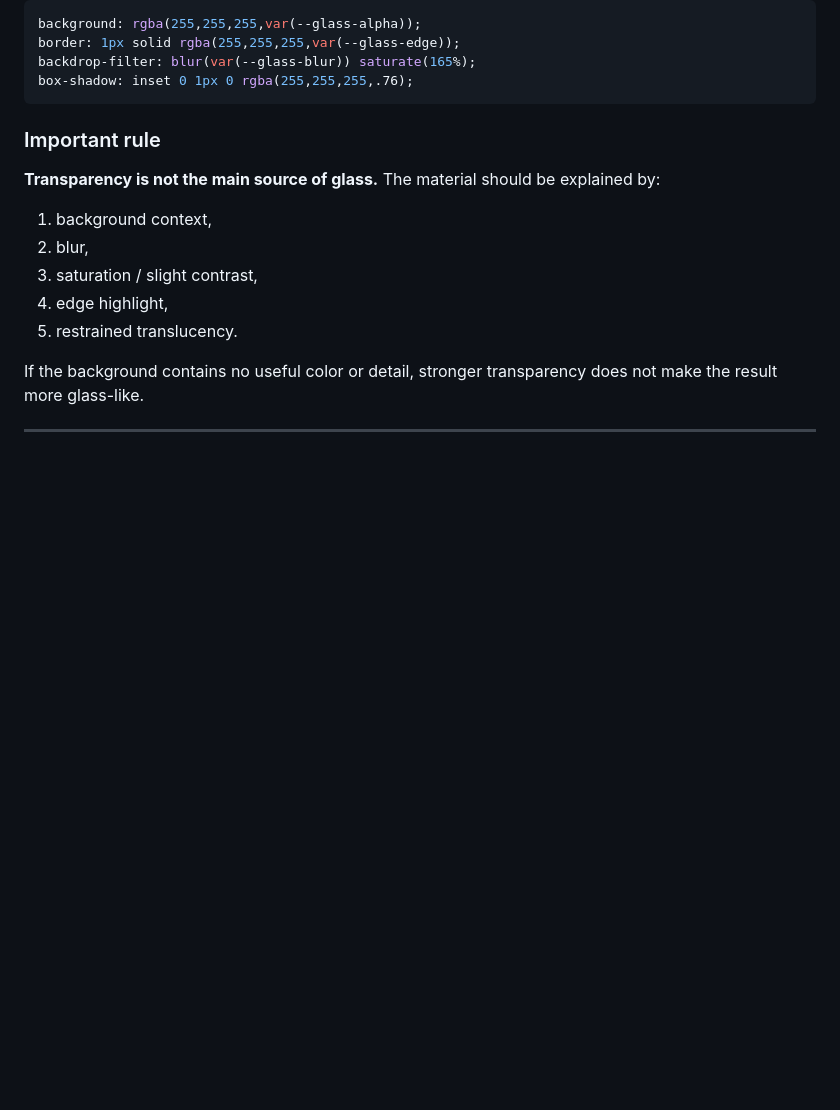
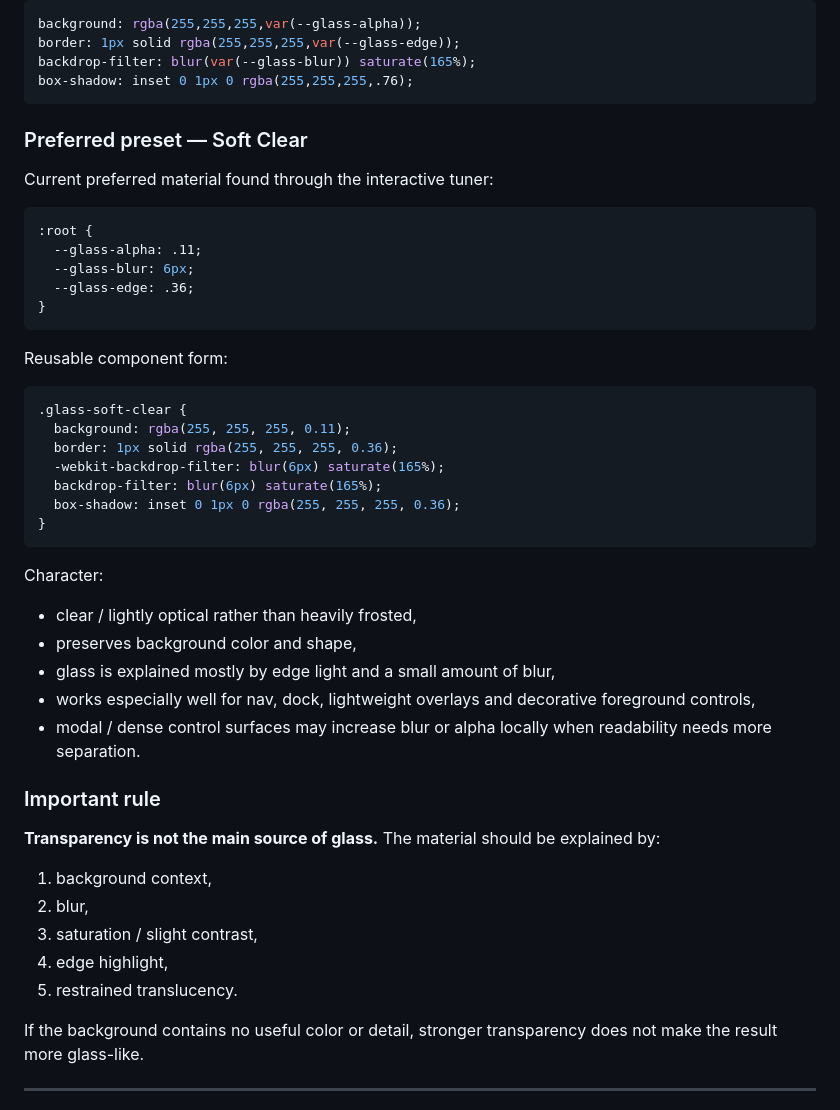
Before and after one commit to SNOWman74-64/chappy-playground, a Markdown page: refero-apple-glass/DESIGN.md, the part around the change. Rendered like a GitHub page; blank space fills up the shorter version.

Commit message:
Document preferred Soft Clear glass material preset

````diff
--- a/refero-apple-glass/DESIGN.md
+++ b/refero-apple-glass/DESIGN.md
@@ -51,6 +51,37 @@ border: 1px solid rgba(255,255,255,var(--glass-edge));
 backdrop-filter: blur(var(--glass-blur)) saturate(165%);
 box-shadow: inset 0 1px 0 rgba(255,255,255,.76);
 ```
+
+### Preferred preset — Soft Clear
+
+Current preferred material found through the interactive tuner:
+
+```css
+:root {
+  --glass-alpha: .11;
+  --glass-blur: 6px;
+  --glass-edge: .36;
+}
+```
+
+Reusable component form:
+
+```css
+.glass-soft-clear {
+  background: rgba(255, 255, 255, 0.11);
+  border: 1px solid rgba(255, 255, 255, 0.36);
+  -webkit-backdrop-filter: blur(6px) saturate(165%);
+  backdrop-filter: blur(6px) saturate(165%);
+  box-shadow: inset 0 1px 0 rgba(255, 255, 255, 0.36);
+}
+```
+
+Character:
+- clear / lightly optical rather than heavily frosted,
+- preserves background color and shape,
+- glass is explained mostly by edge light and a small amount of blur,
+- works especially well for nav, dock, lightweight overlays and decorative foreground controls,
+- modal / dense control surfaces may increase blur or alpha locally when readability needs more separation.
 
 ### Important rule
 **Transparency is not the main source of glass.**
````
